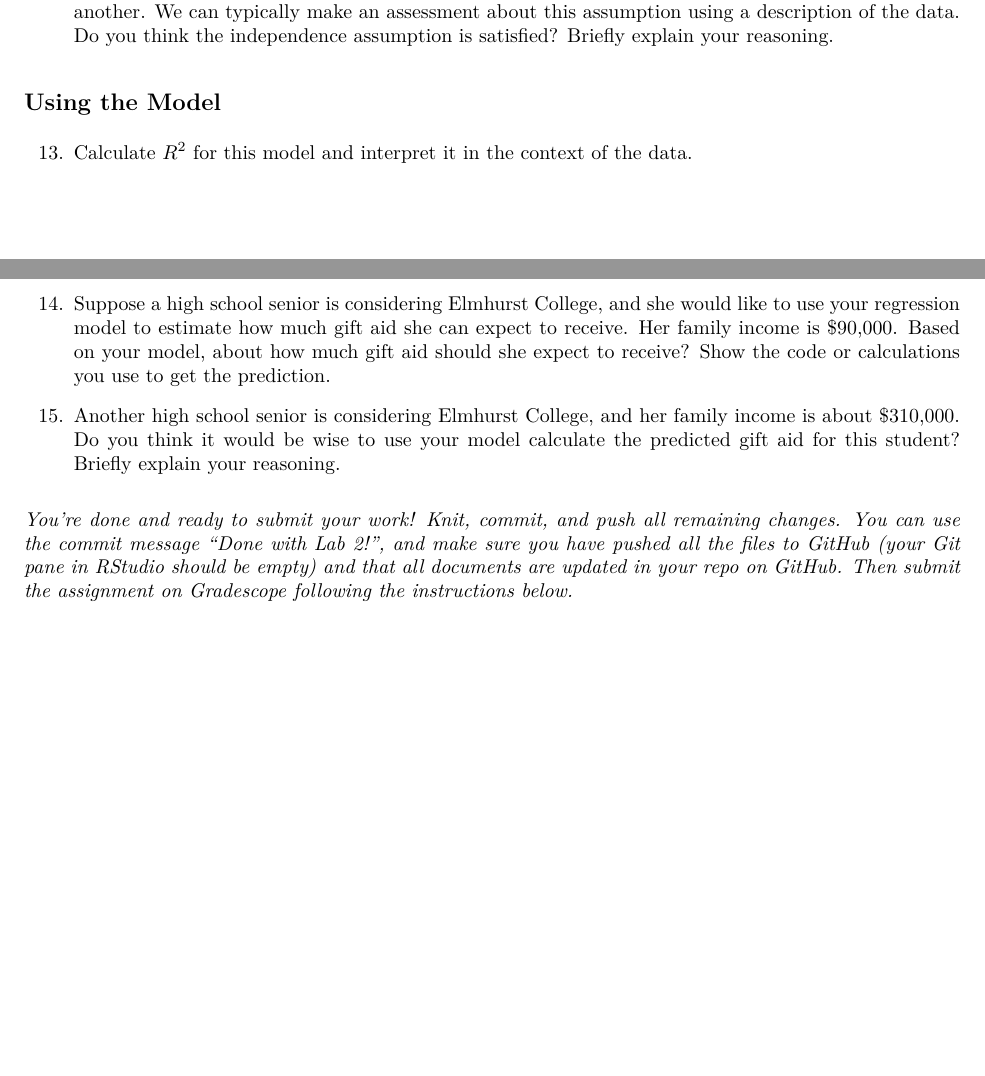
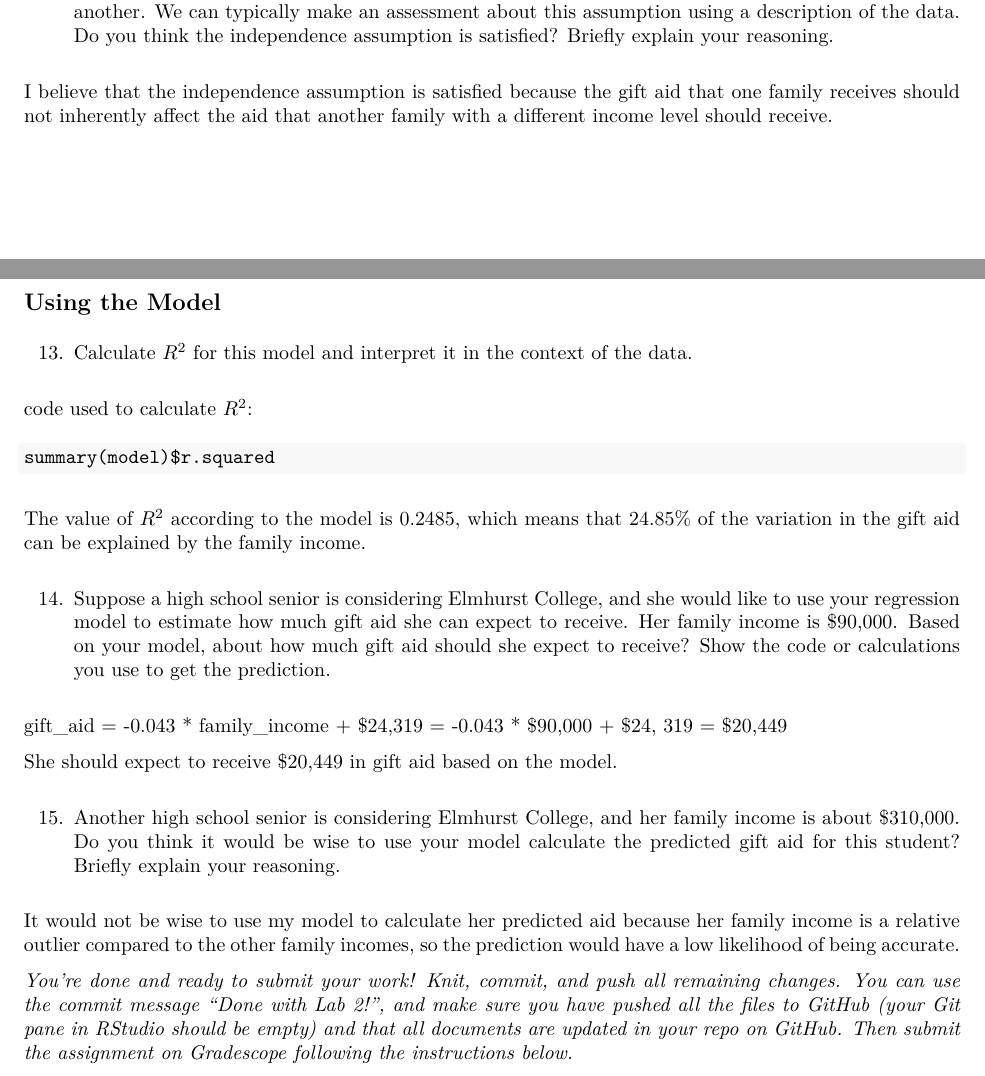
Before and after one commit to rnkulkar/lab-03, an R Markdown document (lab03-scratch.Rmd): two parts of pages 3 and 4 of 4, joined at a grey line, cut so that both start at the same text, the shorter picture padded with empty space. The pictures show the output file lab03-scratch.pdf that the author committed with the source.

Commit message:
Completed the homework

````diff
--- a/lab03-scratch.Rmd
+++ b/lab03-scratch.Rmd
@@ -134,13 +134,33 @@ somewhat normal.
 
 12. The final assumption is that the observations are independent, i.e. one observation does not affect another. We can typically make an assessment about this assumption using a description of the data. Do you think the independence assumption is satisfied? Briefly explain your reasoning.
 
+I believe that the independence assumption is satisfied because the gift aid that one
+family receives should not inherently affect the aid that another family with a different
+income level should receive.
+
 ## Using the Model
 
 13. Calculate $R^2$ for this model and interpret it in the context of the data.
 
+code used to calculate $R^2$:
+
+``` {r eval=FALSE}
+summary(model)$r.squared
+```
+
+The value of $R^2$ according to the model is 0.2485, which means that 24.85% of the variation in the gift aid can be explained by the family income.
 
 14. Suppose a high school senior is considering Elmhurst College, and she would like to use your regression model to estimate how much gift aid she can expect to receive. Her family income is $90,000. Based on your model, about how much gift aid should she expect to receive? Show the code or calculations you use to get the prediction.
 
+gift_aid = -0.043 * family_income + $24,319
+         = -0.043 * $90,000 + $24, 319
+         = $20,449
+
+She should expect to receive $20,449 in gift aid based on the model.
+
 15. Another high school senior is considering Elmhurst College, and her family income is about $310,000. Do you think it would be wise to use your model calculate the predicted gift aid for this student?  Briefly explain your reasoning.
 
+It would not be wise to use my model to calculate her predicted aid because her family
+income is a relative outlier compared to the other family incomes, so the prediction would have a low likelihood of being accurate.
+
 *You're done and ready to submit your work! Knit, commit, and push all remaining changes. You can use the commit message "Done with Lab 2!", and make sure you have pushed all the files to GitHub (your Git pane in RStudio should be empty) and that <u>all</u> documents are updated in your repo on GitHub. Then submit the assignment on Gradescope following the instructions below.*
````
Also changed, not shown: lab-03_script.R (+2 -0 lines), lab03-scratch.pdf.
